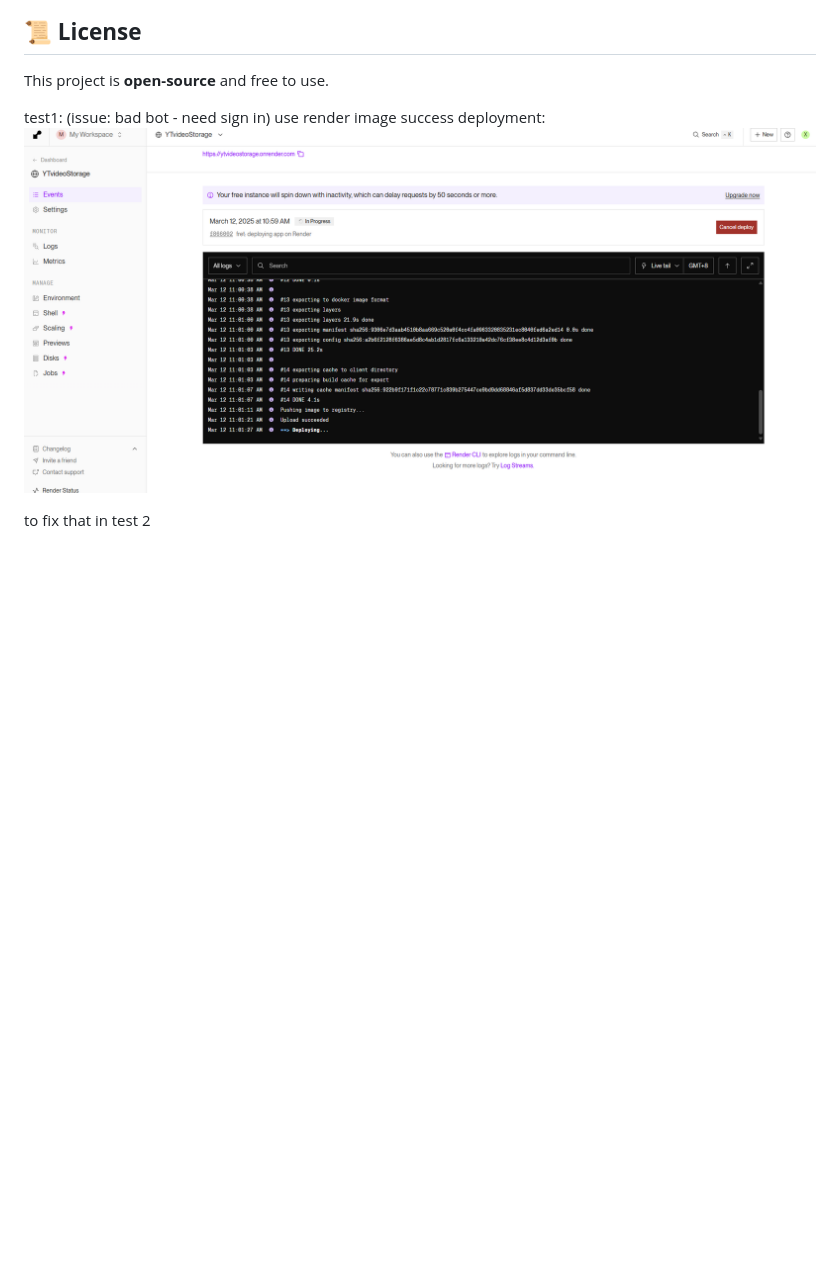
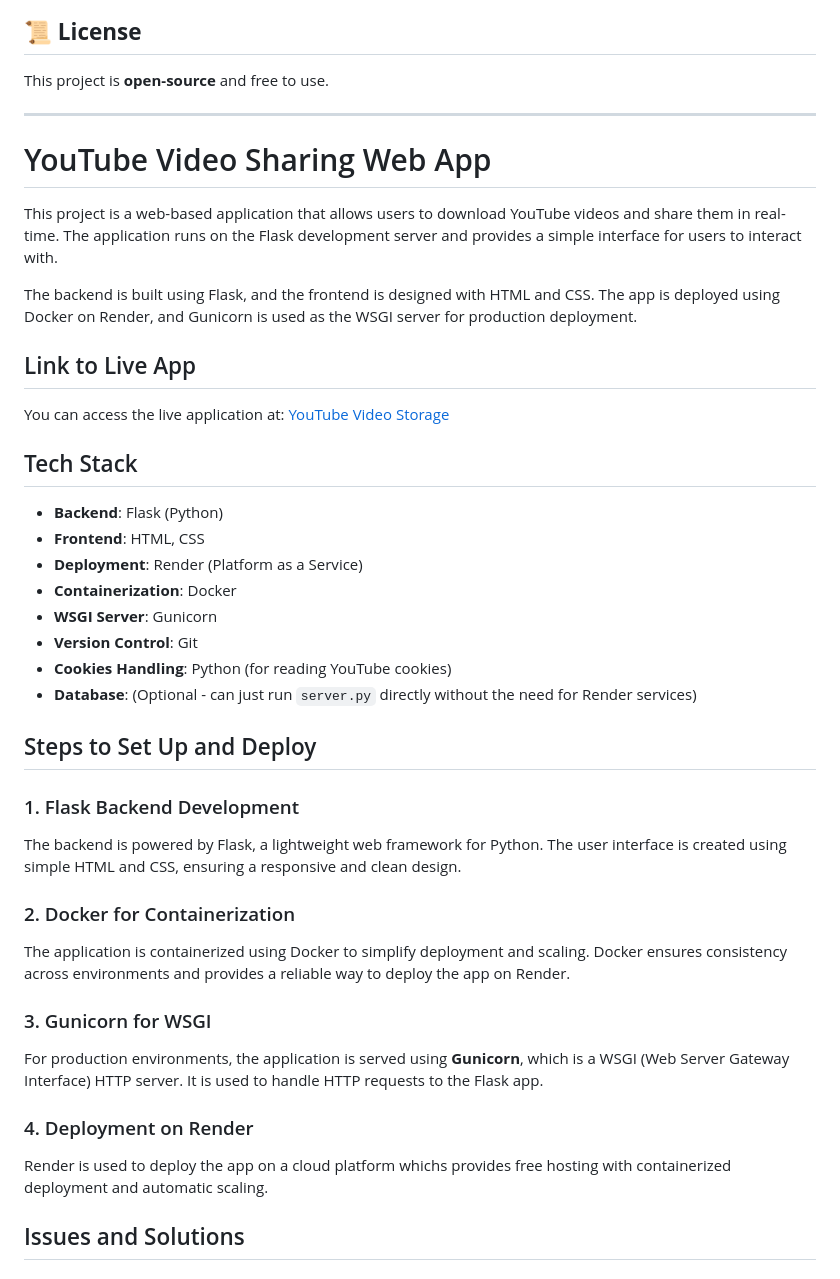
Before and after one commit to C0hErYl/YTvid_storage, a Markdown page: README.md, the part around the change printed below. GitHub-like rendering; blank space fills up the shorter version.

```diff
--- a/README.md
+++ b/README.md
@@ -78,8 +78,48 @@ sudo apt install ffmpeg  # Ubuntu/Linux
 ## **📜 License**
 This project is **open-source** and free to use.
 
-test1: (issue: bad bot - need sign in)
-use render image success deployment:
-![render image success deployment](image.png)
 
-to fix that in test 2
+***
+
+
+# YouTube Video Sharing Web App
+
+This project is a web-based application that allows users to download YouTube videos and share them in real-time. The application runs on the Flask development server and provides a simple interface for users to interact with.
+
+The backend is built using Flask, and the frontend is designed with HTML and CSS. The app is deployed using Docker on Render, and Gunicorn is used as the WSGI server for production deployment.
+
+## Link to Live App
+
+You can access the live application at: [YouTube Video Storage](https://ytvideostorage.onrender.com)
+
+## Tech Stack
+
+- **Backend**: Flask (Python)
+- **Frontend**: HTML, CSS
+- **Deployment**: Render (Platform as a Service)
+- **Containerization**: Docker
+- **WSGI Server**: Gunicorn
+- **Version Control**: Git
+- **Cookies Handling**: Python (for reading YouTube cookies)
+- **Database**: (Optional - can just run `server.py` directly without the need for Render services)
+
+## Steps to Set Up and Deploy
+
+### 1. Flask Backend Development
+
+The backend is powered by Flask, a lightweight web framework for Python. The user interface is created using simple HTML and CSS, ensuring a responsive and clean design.
+
+### 2. Docker for Containerization
+
+The application is containerized using Docker to simplify deployment and scaling. Docker ensures consistency across environments and provides a reliable way to deploy the app on Render.
+
+### 3. Gunicorn for WSGI
+
+For production environments, the application is served using **Gunicorn**, which is a WSGI (Web Server Gateway Interface) HTTP server. It is used to handle HTTP requests to the Flask app.
+
+### 4. Deployment on Render
+
+Render is used to deploy the app on a cloud platform whichs provides free hosting with containerized deployment and automatic scaling.
+
+## Issues and Solutions
+
```
Also changed, not shown: other parts of README.md (+24 -1 lines), image-1.png (added), image-2.png (added), image-3.png (added), 3 other files.
